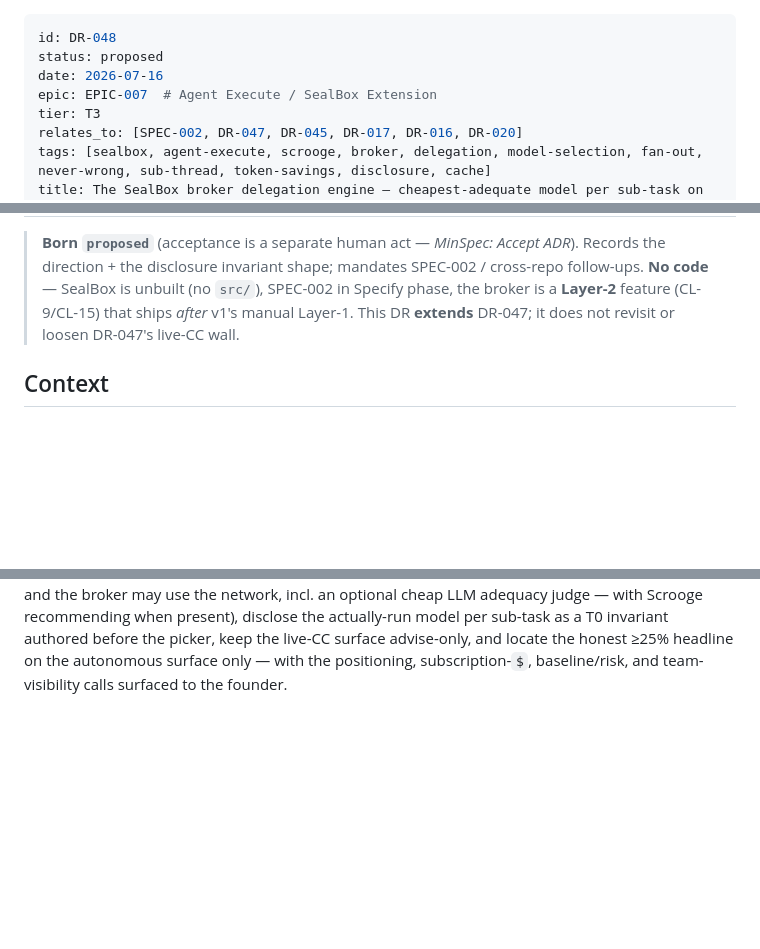
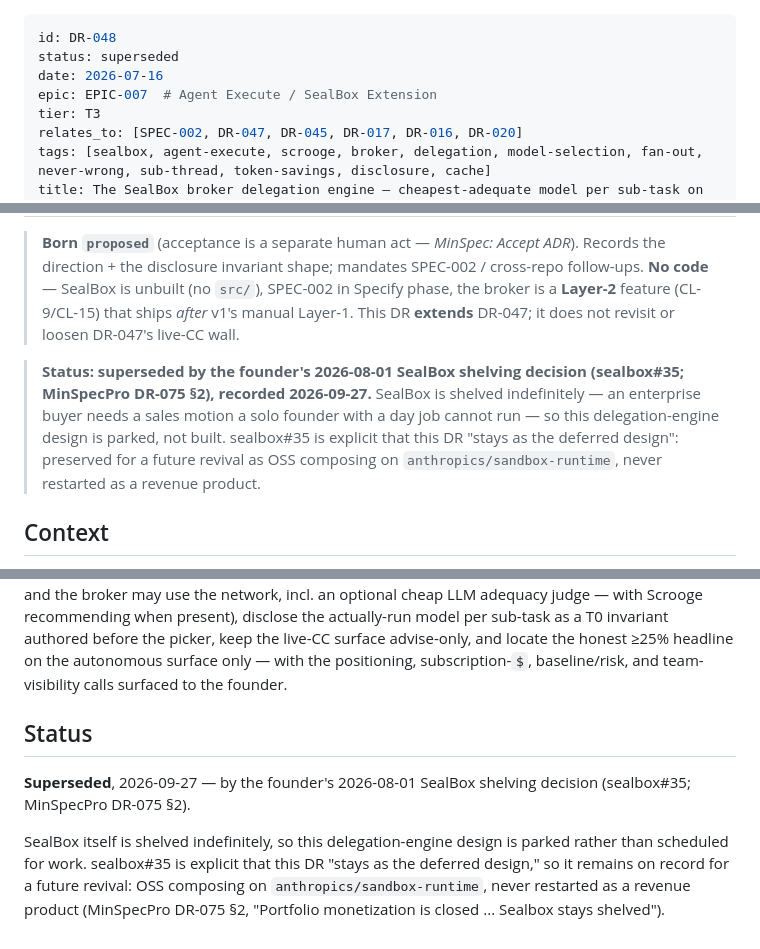
Before and after one commit to AIClarityAU/sealbox, a Markdown page: docs/decisions/DR-048-broker-delegation-engine.md, 3 parts joined by grey strips. Drawn GitHub-style; blank space fills up the shorter version.

```diff
--- a/docs/decisions/DR-048-broker-delegation-engine.md
+++ b/docs/decisions/DR-048-broker-delegation-engine.md
@@ -1,6 +1,6 @@
 ---
 id: DR-048
-status: proposed
+status: superseded
 date: 2026-07-16
 epic: EPIC-007  # Agent Execute / SealBox Extension
 tier: T3
@@ -17,6 +17,12 @@ triggered_by: "Session 2026-07-16 sizing the SealBox token-savings engine on mea
 > **No code** — SealBox is unbuilt (no `src/`), SPEC-002 in Specify phase, the broker is a
 > **Layer-2** feature (CL-9/CL-15) that ships *after* v1's manual Layer-1. This DR **extends**
 > DR-047; it does not revisit or loosen DR-047's live-CC wall.
+
+> **Status: superseded by the founder's 2026-08-01 SealBox shelving decision (sealbox#35; MinSpecPro DR-075 §2), recorded 2026-09-27.**
+> SealBox is shelved indefinitely — an enterprise buyer needs a sales motion a solo founder with
+> a day job cannot run — so this delegation-engine design is parked, not built. sealbox#35 is
+> explicit that this DR "stays as the deferred design": preserved for a future revival as OSS
+> composing on `anthropics/sandbox-runtime`, never restarted as a revenue product.
 
 ## Context
 
@@ -434,3 +440,13 @@ judge — with Scrooge recommending when present), disclose the
 actually-run model per sub-task as a T0 invariant authored before the picker, keep the live-CC
 surface advise-only, and locate the honest ≥25% headline on the autonomous surface only — with the
 positioning, subscription-`$`, baseline/risk, and team-visibility calls surfaced to the founder.
+
+## Status
+
+**Superseded**, 2026-09-27 — by the founder's 2026-08-01 SealBox shelving decision (sealbox#35; MinSpecPro DR-075 §2).
+
+SealBox itself is shelved indefinitely, so this delegation-engine design is parked rather than
+scheduled for work. sealbox#35 is explicit that this DR "stays as the deferred design," so it
+remains on record for a future revival: OSS composing on `anthropics/sandbox-runtime`, never
+restarted as a revenue product (MinSpecPro DR-075 §2, "Portfolio monetization is closed ...
+Sealbox stays shelved").
```
Also changed, not shown: docs/decisions/DR-047.md (+18 -1 lines), docs/decisions/INDEX.md (+6 -6 lines).
